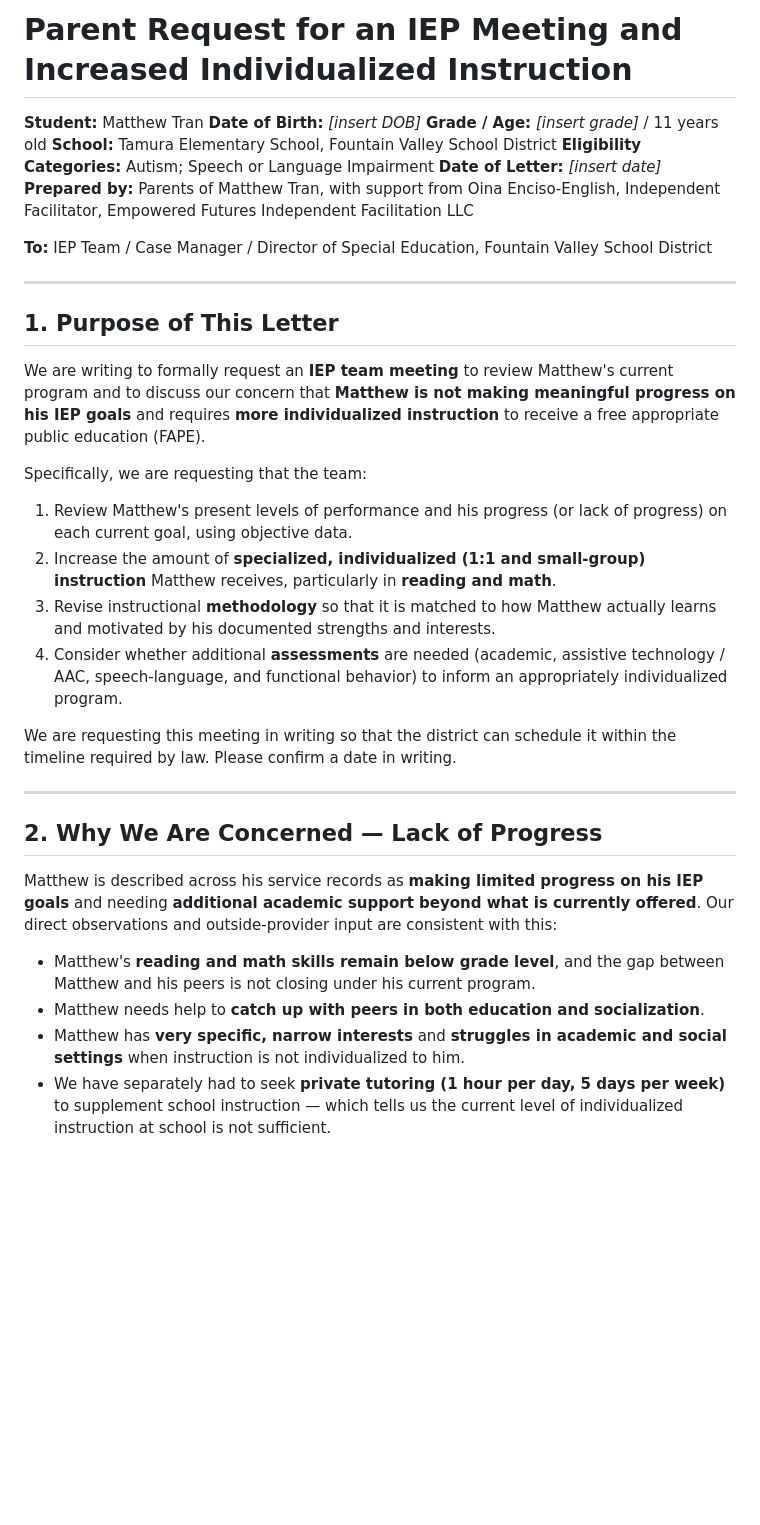
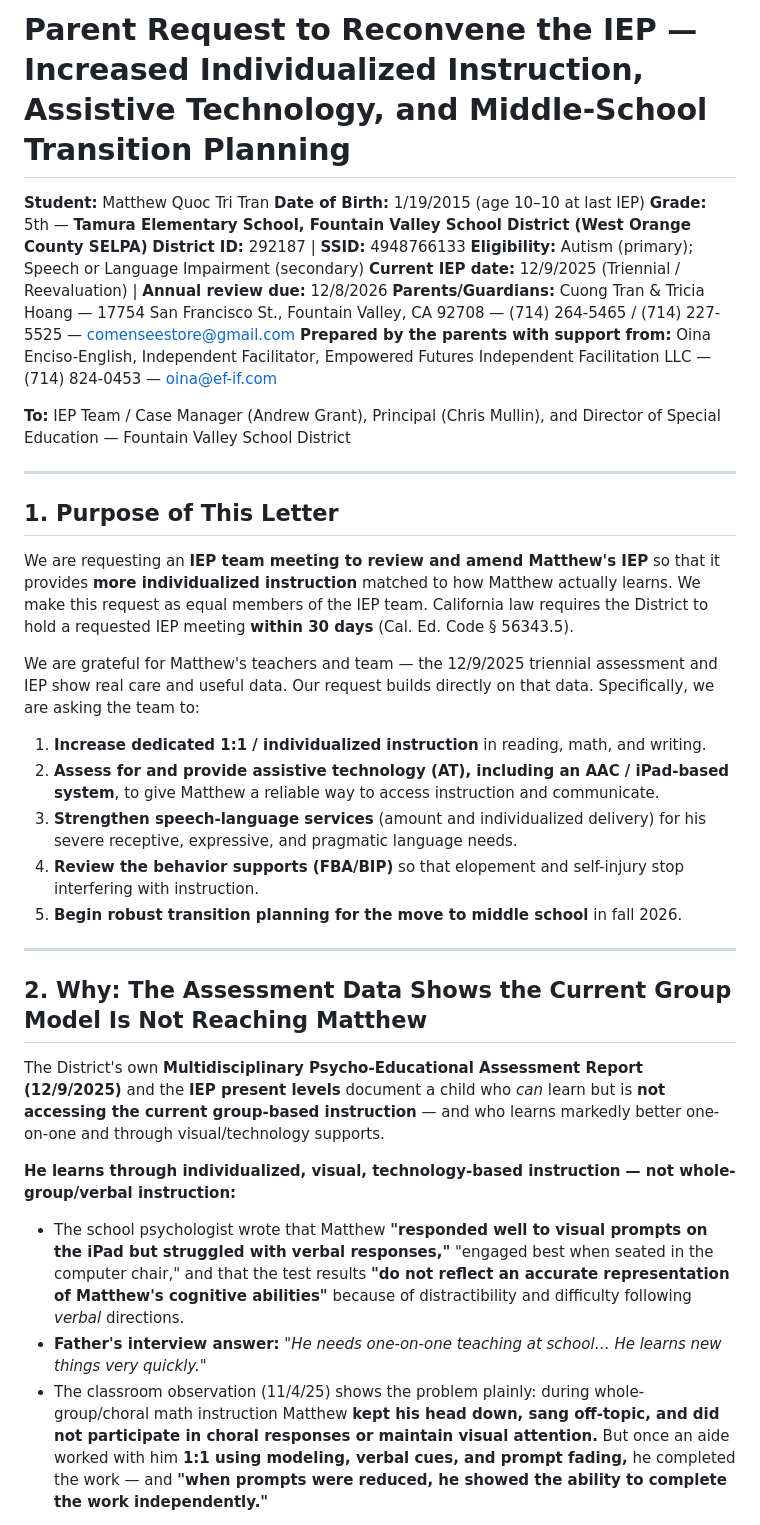
Before and after one commit to Oencisoe/024-099-Agreement, a Markdown page: Matthew-Tran-IEP-Advocacy-Letter.md, the part around one of its changes. GitHub-like rendering; blank space fills up the shorter version.

```diff
--- a/Matthew-Tran-IEP-Advocacy-Letter.md
+++ b/Matthew-Tran-IEP-Advocacy-Letter.md
@@ -1,38 +1,38 @@
-# Parent Request for an IEP Meeting and Increased Individualized Instruction
+# Parent Request to Reconvene the IEP — Increased Individualized Instruction, Assistive Technology, and Middle-School Transition Planning
 
-**Student:** Matthew Tran
-**Date of Birth:** _[insert DOB]_
-**Grade / Age:** _[insert grade]_ / 11 years old
-**School:** Tamura Elementary School, Fountain Valley School District
-**Eligibility Categories:** Autism; Speech or Language Impairment
-**Date of Letter:** _[insert date]_
-**Prepared by:** Parents of Matthew Tran, with support from Oina Enciso-English, Independent Facilitator, Empowered Futures Independent Facilitation LLC
+**Student:** Matthew Quoc Tri Tran
+**Date of Birth:** 1/19/2015 (age 10–10 at last IEP)
+**Grade:** 5th — **Tamura Elementary School, Fountain Valley School District (West Orange County SELPA)**
+**District ID:** 292187  |  **SSID:** 4948766133
+**Eligibility:** Autism (primary); Speech or Language Impairment (secondary)
+**Current IEP date:** 12/9/2025 (Triennial / Reevaluation)  |  **Annual review due:** 12/8/2026
+**Parents/Guardians:** Cuong Tran & Tricia Hoang — 17754 San Francisco St., Fountain Valley, CA 92708 — (714) 264-5465 / (714) 227-5525 — comenseestore@gmail.com
+**Prepared by the parents with support from:** Oina Enciso-English, Independent Facilitator, Empowered Futures Independent Facilitation LLC — (714) 824-0453 — oina@ef-if.com
 
-**To:** IEP Team / Case Manager / Director of Special Education, Fountain Valley School District
+**To:** IEP Team / Case Manager (Andrew Grant), Principal (Chris Mullin), and Director of Special Education — Fountain Valley School District
 
 ---
 
 ## 1. Purpose of This Letter
 
-We are writing to formally request an **IEP team meeting** to review Matthew's current program and to discuss our concern that **Matthew is not making meaningful progress on his IEP goals** and requires **more individualized instruction** to receive a free appropriate public education (FAPE).
+We are requesting an **IEP team meeting to review and amend Matthew's IEP** so that it provides **more individualized instruction** matched to how Matthew actually learns. We make this request as equal members of the IEP team. California law requires the District to hold a requested IEP meeting **within 30 days** (Cal. Ed. Code § 56343.5).
 
-Specifically, we are requesting that the team:
+We are grateful for Matthew's teachers and team — the 12/9/2025 triennial assessment and IEP show real care and useful data. Our request builds directly on that data. Specifically, we are asking the team to:
 
-1. Review Matthew's present levels of performance and his progress (or lack of progress) on each current goal, using objective data.
-2. Increase the amount of **specialized, individualized (1:1 and small-group) instruction** Matthew receives, particularly in **reading and math**.
-3. Revise instructional **methodology** so that it is matched to how Matthew actually learns and motivated by his documented strengths and interests.
-4. Consider whether additional **assessments** are needed (academic, assistive technology / AAC, speech-language, and functional behavior) to inform an appropriately individualized program.
-
-We are requesting this meeting in writing so that the district can schedule it within the timeline required by law. Please confirm a date in writing.
+1. **Increase dedicated 1:1 / individualized instruction** in reading, math, and writing.
+2. **Assess for and provide assistive technology (AT), including an AAC / iPad-based system**, to give Matthew a reliable way to access instruction and communicate.
+3. **Strengthen speech-language services** (amount and individualized delivery) for his severe receptive, expressive, and pragmatic language needs.
+4. **Review the behavior supports (FBA/BIP)** so that elopement and self-injury stop interfering with instruction.
+5. **Begin robust transition planning for the move to middle school** in fall 2026.
 
 ---
 
-## 2. Why We Are Concerned — Lack of Progress
+## 2. Why: The Assessment Data Shows the Current Group Model Is Not Reaching Matthew
 
-Matthew is described across his service records as **making limited progress on his IEP goals** and needing **additional academic support beyond what is currently offered**. Our direct observations and outside-provider input are consistent with this:
+The District's own **Multidisciplinary Psycho-Educational Assessment Report (12/9/2025)** and the **IEP present levels** document a child who *can* learn but is **not accessing the current group-based instruction** — and who learns markedly better one-on-one and through visual/technology supports.
 
-- Matthew's **reading and math skills remain below grade level**, and the gap between Matthew and his peers is not closing under his current program.
-- Matthew needs help to **catch up with peers in both education and socialization**.
-- Matthew has **very specific, narrow interests** and **struggles in academic and social settings** when instruction is not individualized to him.
-- We have separately had to seek **private tutoring (1 hour per day, 5 days per week)** to supplement school instruction — which tells us the current level of individualized instruction at school is not sufficient.
+**He learns through individualized, visual, technology-based instruction — not whole-group/verbal instruction:**
+- The school psychologist wrote that Matthew **"responded well to visual prompts on the iPad but struggled with verbal responses,"** "engaged best when seated in the computer chair," and that the test results **"do not reflect an accurate representation of Matthew's cognitive abilities"** because of distractibility and difficulty following *verbal* directions.
+- **Father's interview answer:** *"He needs one-on-one teaching at school… He learns new things very quickly."*
+- The classroom observation (11/4/25) shows the problem plainly: during whole-group/choral math instruction Matthew **kept his head down, sang off-topic, and did not participate in choral responses or maintain visual attention.** But once an aide worked with him **1:1 using modeling, verbal cues, and prompt fading,** he completed the work — and **"when prompts were reduced, he showed the ability to complete the work independently."**
 
```
Also changed, not shown: other parts of Matthew-Tran-IEP-Advocacy-Letter.md (+73 -76 lines).
